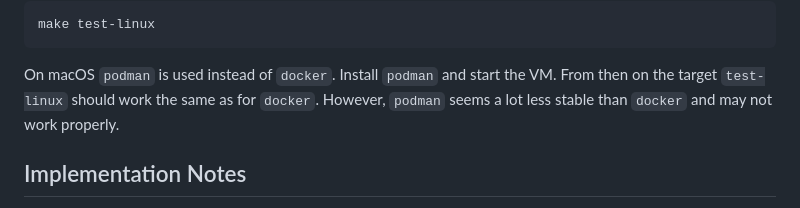
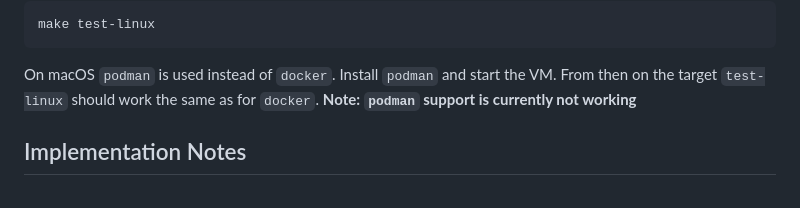
Before and after one commit to kuriboshi/lips, a Markdown page: README.md, the part around the change. Drawn GitHub-style.

```diff
--- a/README.md
+++ b/README.md
@@ -163,8 +163,8 @@ make test-linux
 
 On macOS `podman` is used instead of `docker`. Install `podman` and
 start the VM. From then on the target `test-linux` should work the
-same as for `docker`. However, `podman` seems a lot less stable than
-`docker` and may not work properly.
+same as for `docker`.
+**Note: `podman` support is currently not working**
 
 ## Implementation Notes
 
```
Also changed, not shown: NEWS.md (+7 -2 lines).
